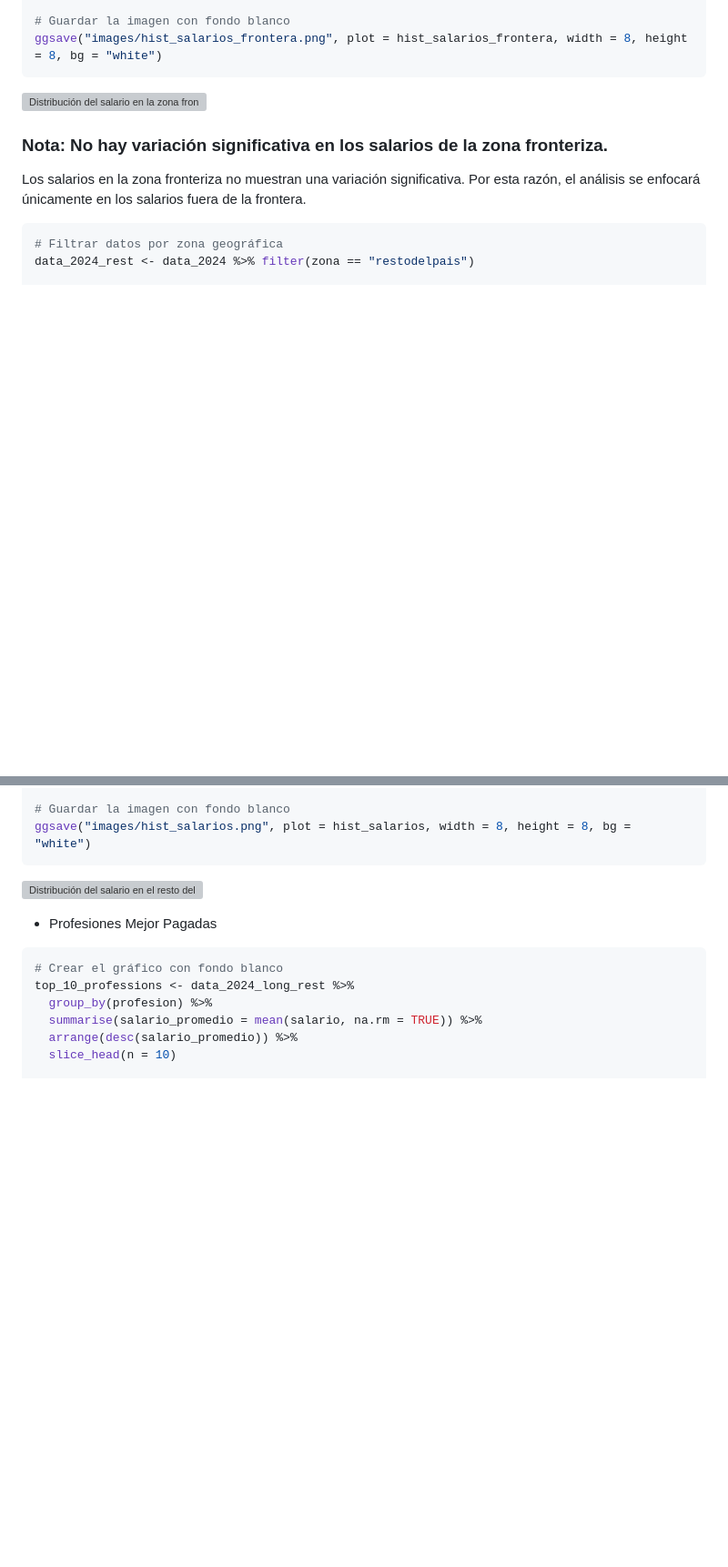
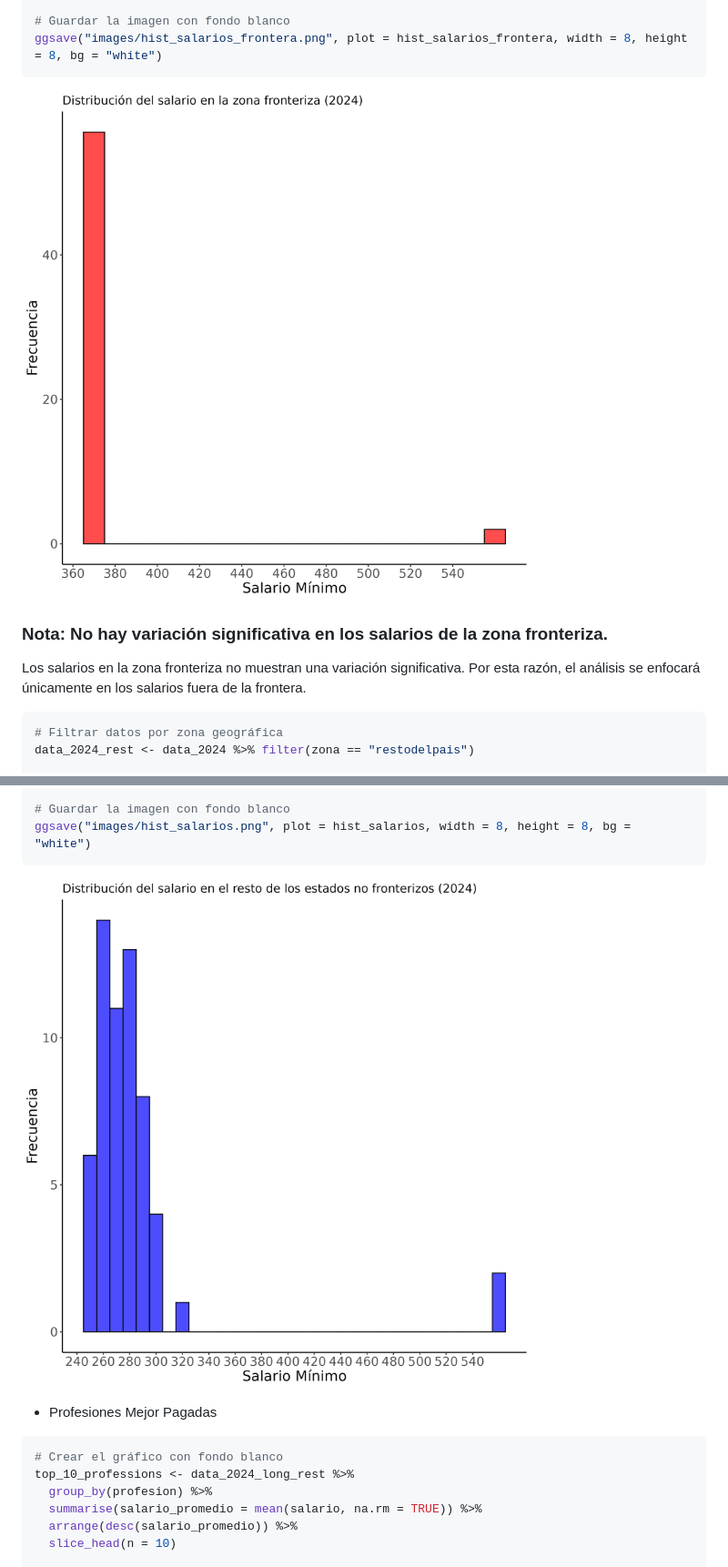
Before and after one commit to EnriqueDiazO/ProbabilityOneVar, a Markdown page: Proyecto_VariablesAleatorias/Variables_aleatorias.md, 2 parts joined by grey strips. Shown: that part at 91% size. Rendered like a GitHub page; blank space fills up the shorter version; grey boxes are pictures that could not be loaded.

Commit message:
Fixed image paths in Markdown

````diff
--- a/Proyecto_VariablesAleatorias/Variables_aleatorias.md
+++ b/Proyecto_VariablesAleatorias/Variables_aleatorias.md
@@ -130,7 +130,7 @@ hist_salarios_frontera <- ggplot(data_2024_long_frontera, aes(x = salario)) +
 ggsave("images/hist_salarios_frontera.png", plot = hist_salarios_frontera, width = 8, height = 8, bg = "white")
 ```
 
-![Distribución del salario en la zona fronteriza](/images/hist_salarios_frontera.png)
+![Distribución del salario en la zona fronteriza](https://github.com/EnriqueDiazO/ProbabilityOneVar/blob/main/Proyecto_VariablesAleatorias/images/hist_salarios_frontera.png)
 
 
 ### Nota: No hay variación significativa en los salarios de la zona fronteriza.
@@ -165,7 +165,7 @@ hist_salarios <- ggplot(data_2024_long_rest, aes(x = salario)) +
 ggsave("images/hist_salarios.png", plot = hist_salarios, width = 8, height = 8, bg = "white")
 ```
 
-![Distribución del salario en el resto del país](/images/hist_salarios.png)
+![Distribución del salario en el resto del país](https://github.com/EnriqueDiazO/ProbabilityOneVar/blob/main/Proyecto_VariablesAleatorias/images/hist_salarios.png)
 
 
 - Profesiones Mejor Pagadas
````
Also changed, not shown: other parts of Proyecto_VariablesAleatorias/Variables_aleatorias.md (+1 -1 lines).
